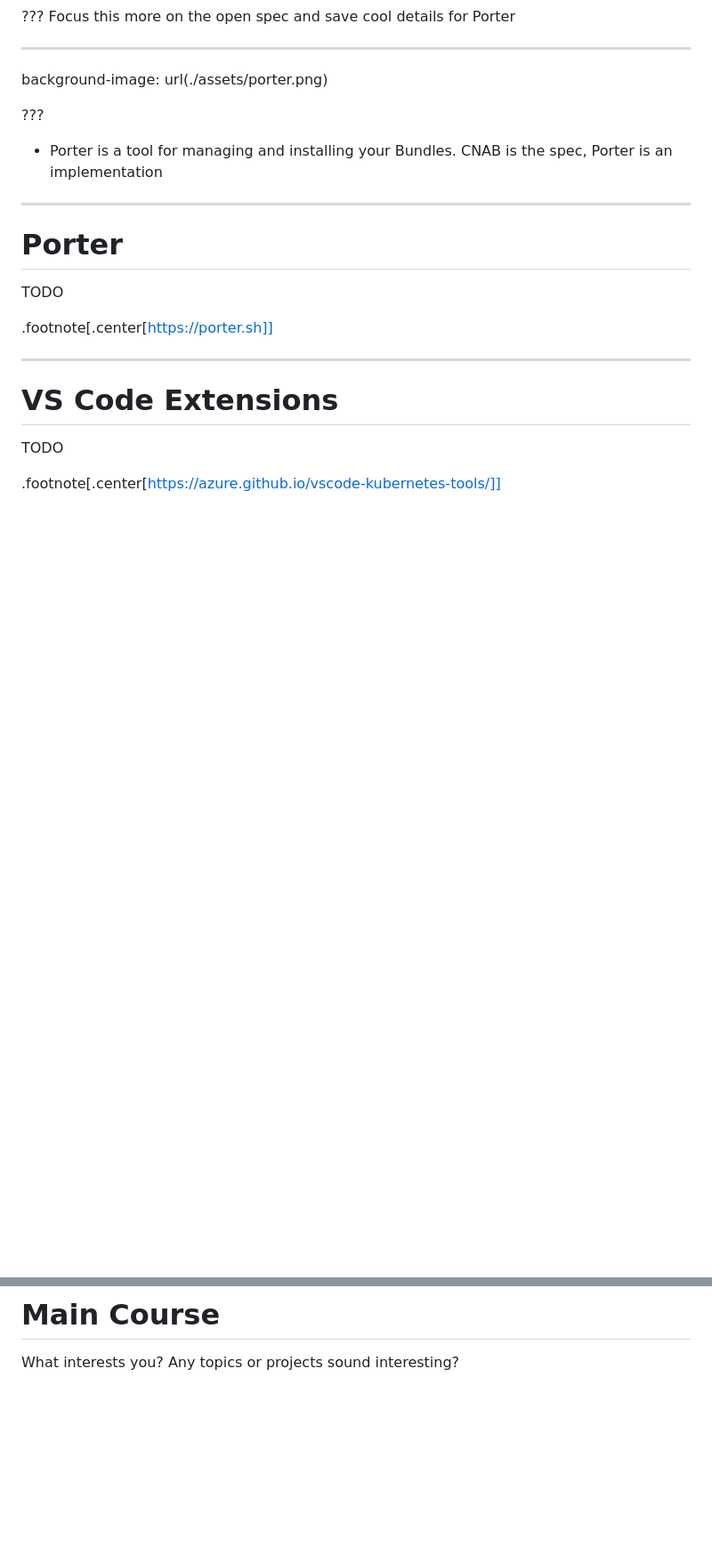
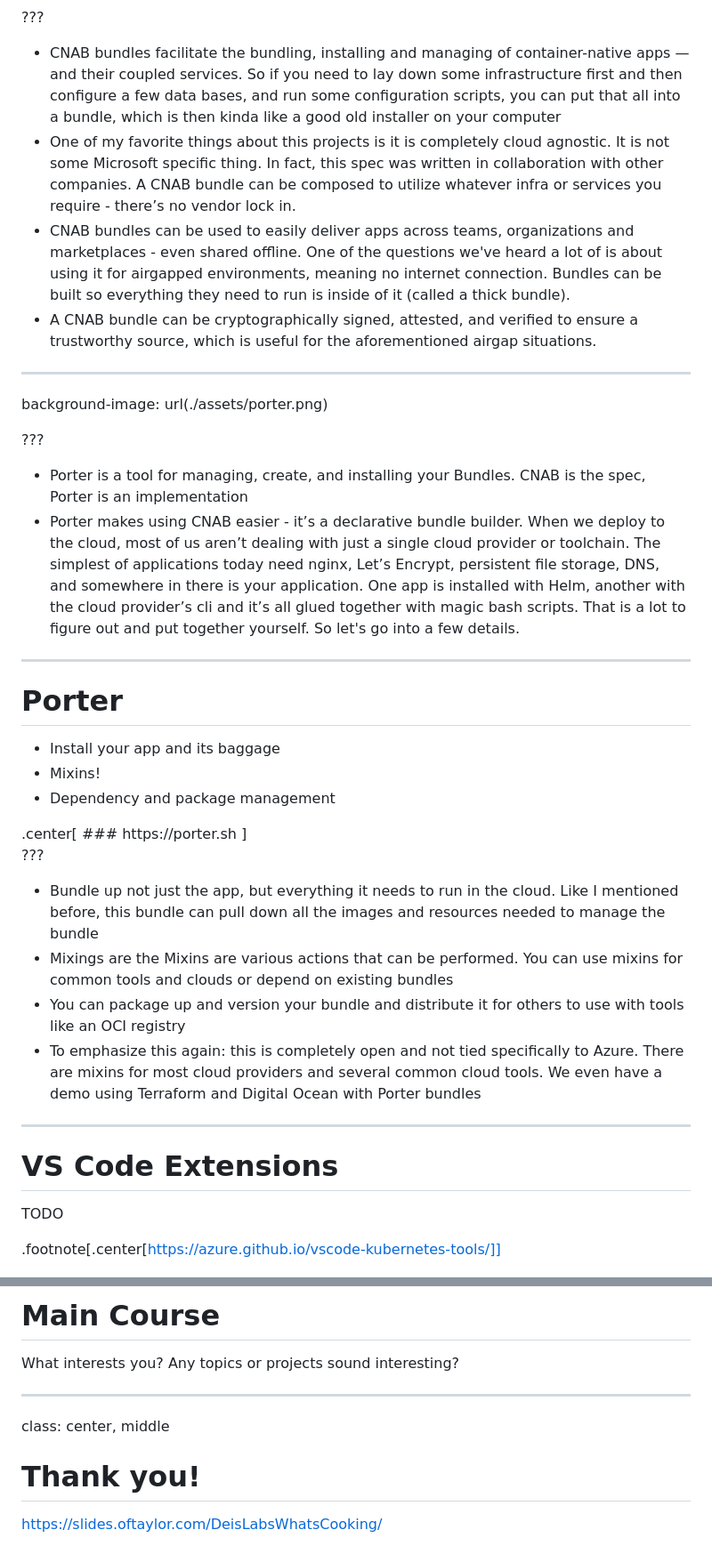
Before and after one commit to thomastaylor312/slides, a Markdown page: DeisLabsWhatsCooking/slides.md, 2 parts joined by grey strips. Shown: that part at 89% size. Rendered like a GitHub page; blank space fills up the shorter version.

```diff
--- a/DeisLabsWhatsCooking/slides.md
+++ b/DeisLabsWhatsCooking/slides.md
@@ -194,18 +238,60 @@ TODO
 
 ???
-Focus this more on the open spec and save cool details for Porter
+- CNAB bundles facilitate the bundling, installing and managing of
+  container-native apps — and their coupled services. So if you need to lay down
+  some infrastructure first and then configure a few data bases, and run some
+  configuration scripts, you can put that all into a bundle, which is then kinda
+  like a good old installer on your computer
+- One of my favorite things about this projects is it is completely cloud
+  agnostic. It is not some Microsoft specific thing. In fact, this spec was
+  written in collaboration with other companies. A CNAB bundle can be composed
+  to utilize whatever infra or services you require - there’s no vendor lock in.
+- CNAB bundles can be used to easily deliver apps across teams, organizations
+  and marketplaces - even shared offline. One of the questions we've heard a lot
+  of is about using it for airgapped environments, meaning no internet
+  connection. Bundles can be built so everything they need to run is inside of
+  it (called a thick bundle).
+- A CNAB bundle can be cryptographically signed, attested, and verified to
+  ensure a trustworthy source, which is useful for the aforementioned airgap
+  situations.
 
 ---
 background-image: url(./assets/porter.png)
 
 ???
-- Porter is a tool for managing and installing your Bundles. CNAB is the spec, Porter is an implementation
+- Porter is a tool for managing, create, and installing your Bundles. CNAB is
+  the spec, Porter is an implementation
+- Porter makes using CNAB easier - it’s a declarative bundle builder. When we
+  deploy to the cloud, most of us aren’t dealing with just a single cloud
+  provider or toolchain. The simplest of applications today need nginx, Let’s
+  Encrypt, persistent file storage, DNS, and somewhere in there is your
+  application. One app is installed with Helm, another with the cloud provider’s
+  cli and it’s all glued together with magic bash scripts. That is a lot to
+  figure out and put together yourself. So let's go into a few details.
 
 ---
 # Porter
-TODO
+- Install your app and its baggage
+- Mixins!
+- Dependency and package management
 
-.footnote[.center[https://porter.sh]]
+<div style="padding-top: 150px;"></div>
+.center[
+### https://porter.sh
+]
+
+???
+- Bundle up not just the app, but everything it needs to run in the cloud. Like
+  I mentioned before, this bundle can pull down all the images and resources
+  needed to manage the bundle
+- Mixings are the Mixins are various actions that can be performed. You can use
+  mixins for common tools and clouds or depend on existing bundles
+- You can package up and version your bundle and distribute it for others to use
+  with tools like an OCI registry
+- To emphasize this again: this is completely open and not tied specifically to
+  Azure. There are mixins for most cloud providers and several common cloud
+  tools. We even have a demo using Terraform and Digital Ocean with Porter
+  bundles
 
 ---
 # VS Code Extensions
@@ -234,3 +320,9 @@ layout: false
 # Main Course
 
 What interests you? Any topics or projects sound interesting?
+
+---
+class: center, middle
+# Thank you!
+
+https://slides.oftaylor.com/DeisLabsWhatsCooking/
```
Also changed, not shown: other parts of DeisLabsWhatsCooking/slides.md (+49 -5 lines), DeisLabsWhatsCooking/assets/cluster.png (added), DeisLabsWhatsCooking/assets/pipes.png (added), 2 other files.
